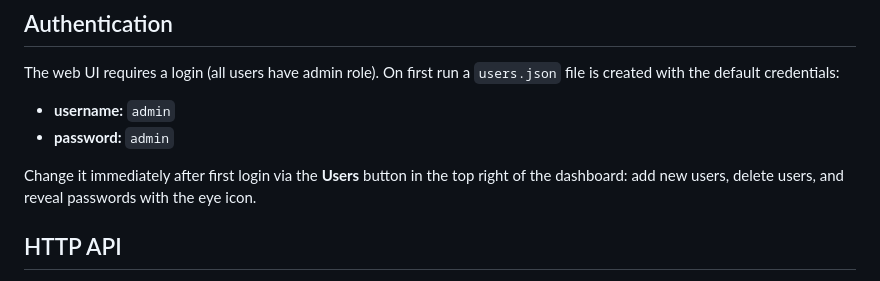
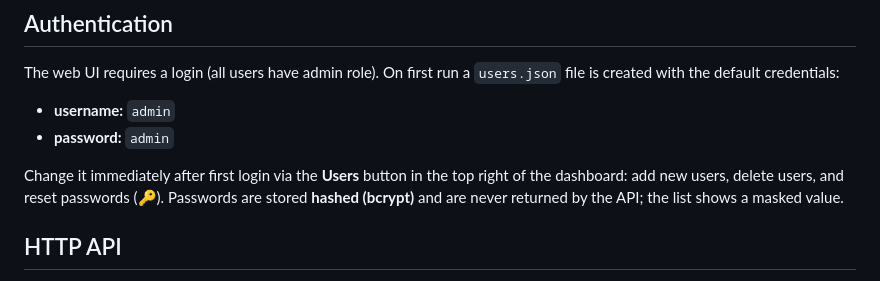
Before and after one commit to markusnygard/srt-relay-dashboard, a Markdown page: README.md, the part around the change. Rendered like a GitHub page.

Commit message:
README: document bcrypt password storage

```diff
--- a/README.md
+++ b/README.md
@@ -146,8 +146,9 @@ The web UI requires a login (all users have admin role). On first run a
 - **password:** `admin`
 
 Change it immediately after first login via the **Users** button in the top
-right of the dashboard: add new users, delete users, and reveal passwords with
-the eye icon.
+right of the dashboard: add new users, delete users, and reset passwords
+(🔑). Passwords are stored **hashed (bcrypt)** and are never returned by the
+API; the list shows a masked value.
 
 ## HTTP API
 
```
